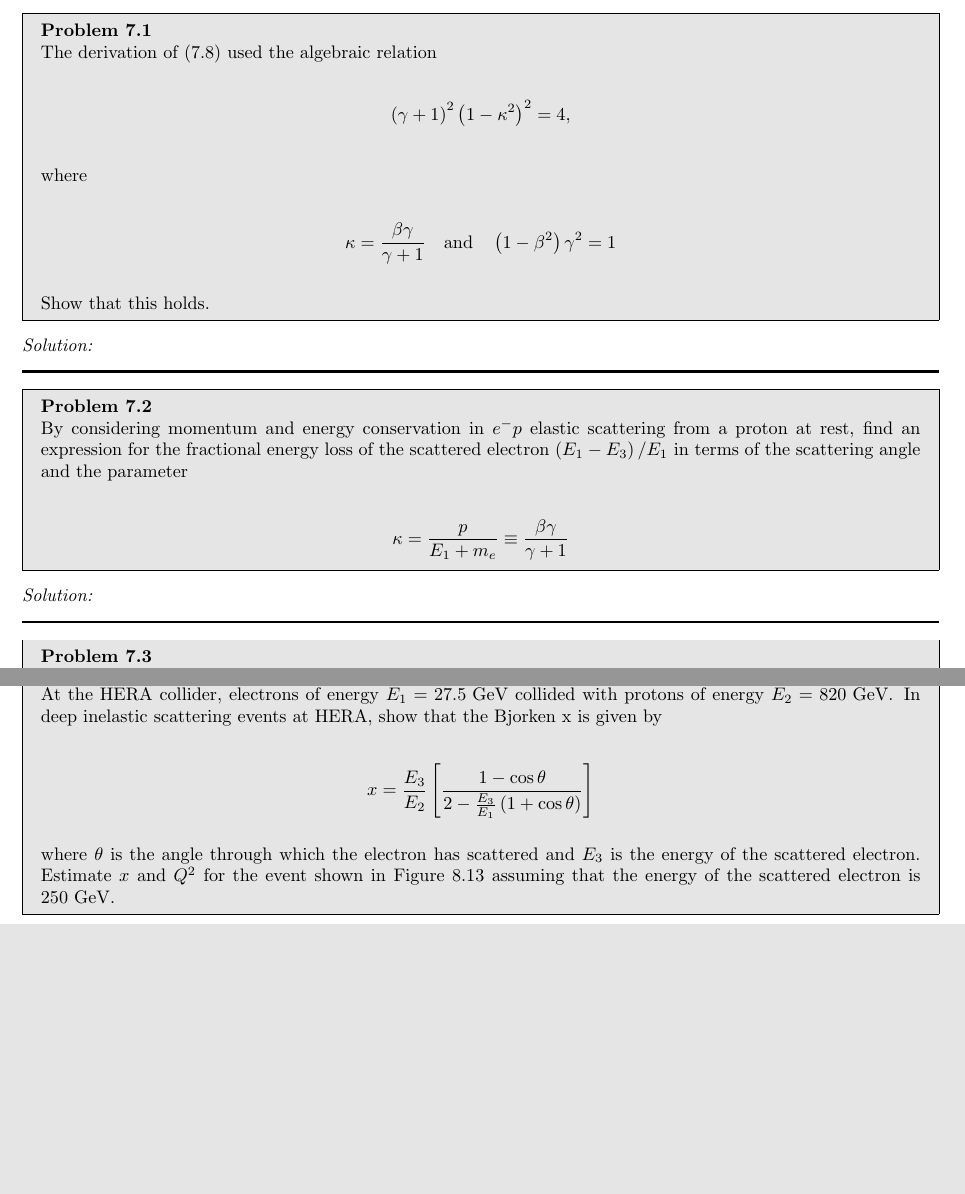
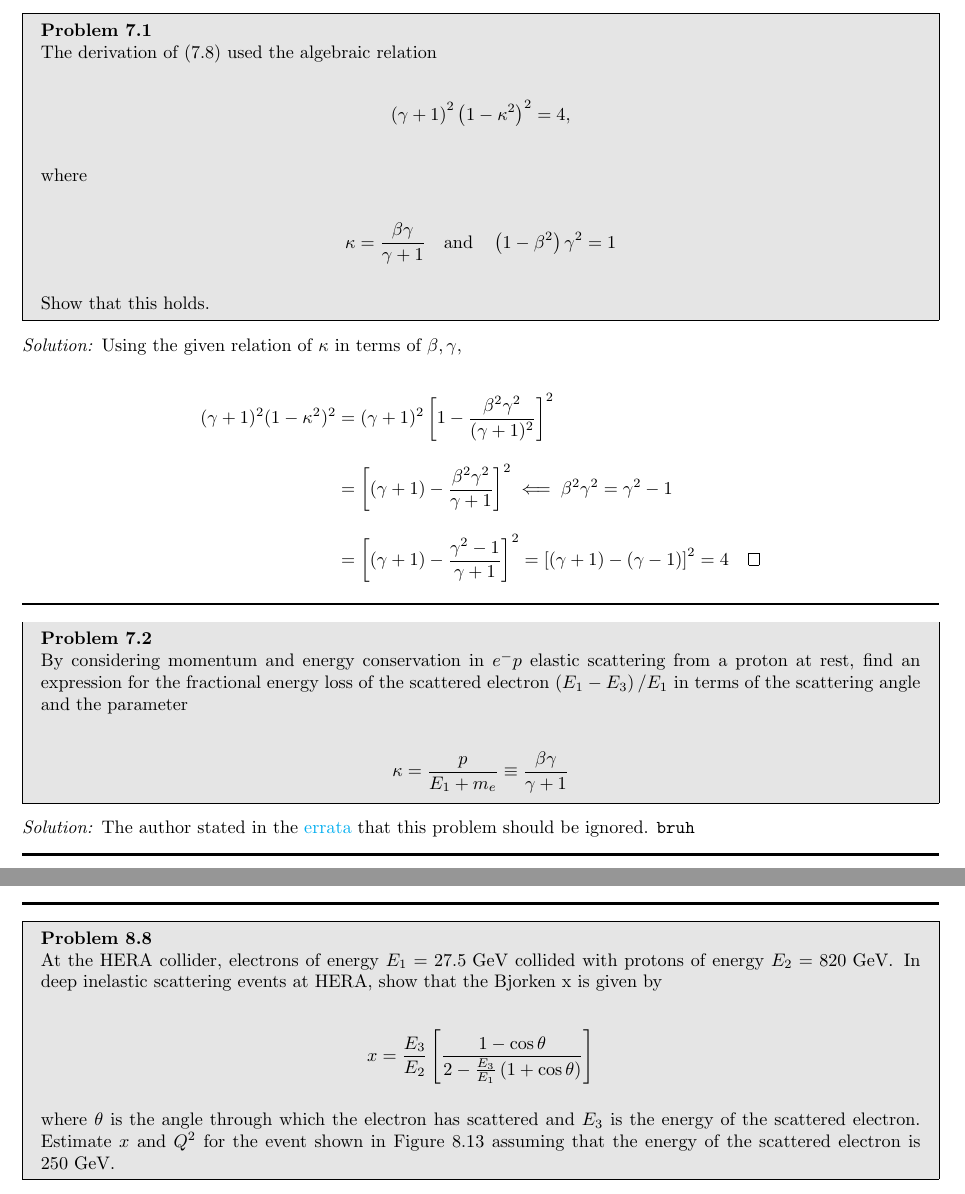
Before and after one commit to youngwan-kim/ParticlePhysicsStudy, a LaTeX document (main.tex, which reads Sections/Ch7.tex): two parts of pages 38 and 42 of 42, joined at a grey line, cut so that both start at the same text, the shorter picture padded with empty space. Compiled offline with pdfLaTeX.

Commit message:
Ch7 partial upload

```diff
--- a/Sections/Ch7.tex
+++ b/Sections/Ch7.tex
@@ -16,7 +16,13 @@ where
 Show that this holds.
 \end{problem}
 \begin{solution}
+Using the given relation of $\kappa$ in terms of $\beta,\gamma$,
 
+\begin{align*}
+    (\gamma+1)^2 (1-\kappa^2)^2 &= (\gamma+1)^2 \left[ 1- \frac{\beta^2\gamma^2}{(\gamma+1)^2} \right]^2 \\[0.12in]
+                                &= \left[ (\gamma+1) - \frac{\beta^2\gamma^2}{\gamma+1} \right]^2 \impliedby \beta^2\gamma^2 = \gamma^2 - 1 \\[0.12in]
+                                &= \left[ (\gamma+1) - \frac{\gamma^2-1}{\gamma+1} \right]^2 = \left[ (\gamma+1) - (\gamma-1) \right]^2 = 4 \qed
+\end{align*}
 \end{solution}
 
 \noindent\rule{7in}{1.5pt}
@@ -31,7 +37,7 @@ Show that this holds.
     \end{align*}
 \end{problem}
 \begin{solution}
-
+The author stated in the \href{https://www.hep.phy.cam.ac.uk/~thomson/MPP/ModernParticlePhysics_Errata.pdf}{errata} that this problem should be ignored. \texttt{bruh}
 \end{solution}
 
 \noindent\rule{7in}{1.5pt}
--- a/main.tex
+++ b/main.tex
@@ -39,6 +39,13 @@
 \usepackage{indentfirst}
 \usepackage{hyperref}
 
+
+\hypersetup{
+    colorlinks=true,
+    linkcolor=blue,
+    filecolor=magenta,
+    urlcolor=cyan,
+    }
 \renewcommand{\thesubsection}{\thesection.\alph{subsection}}
 
 \makeatletter
```
Also changed, not shown: README.md, main.pdf.
